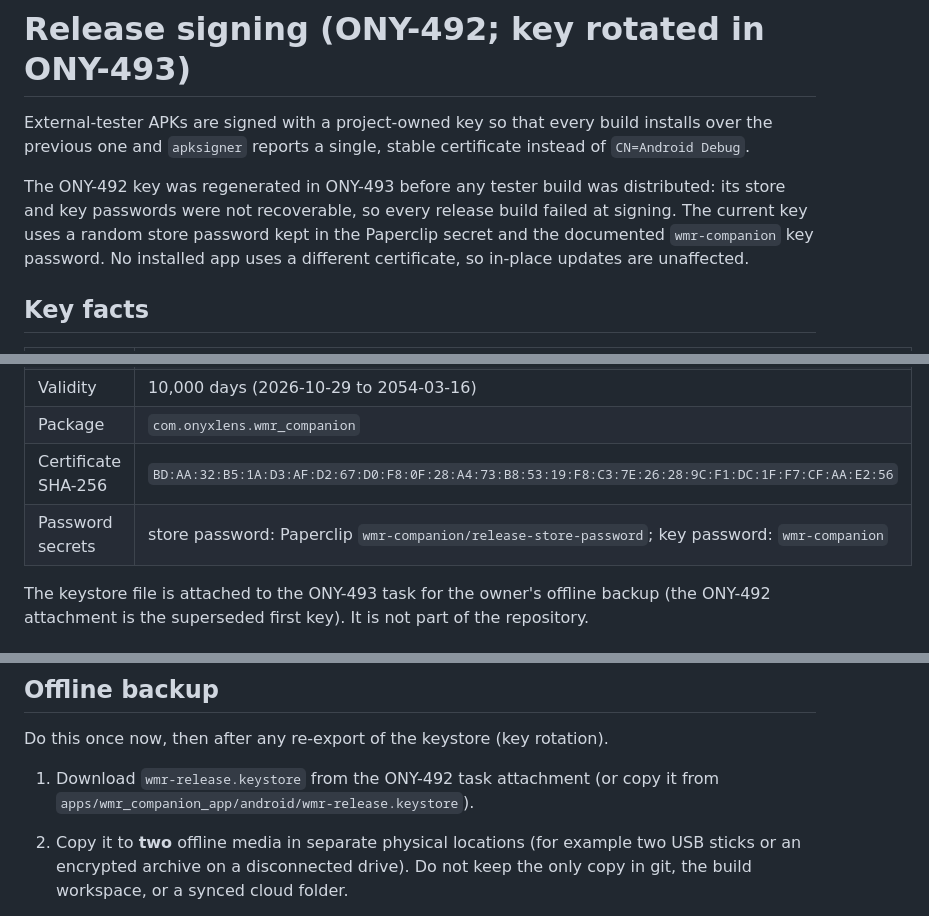
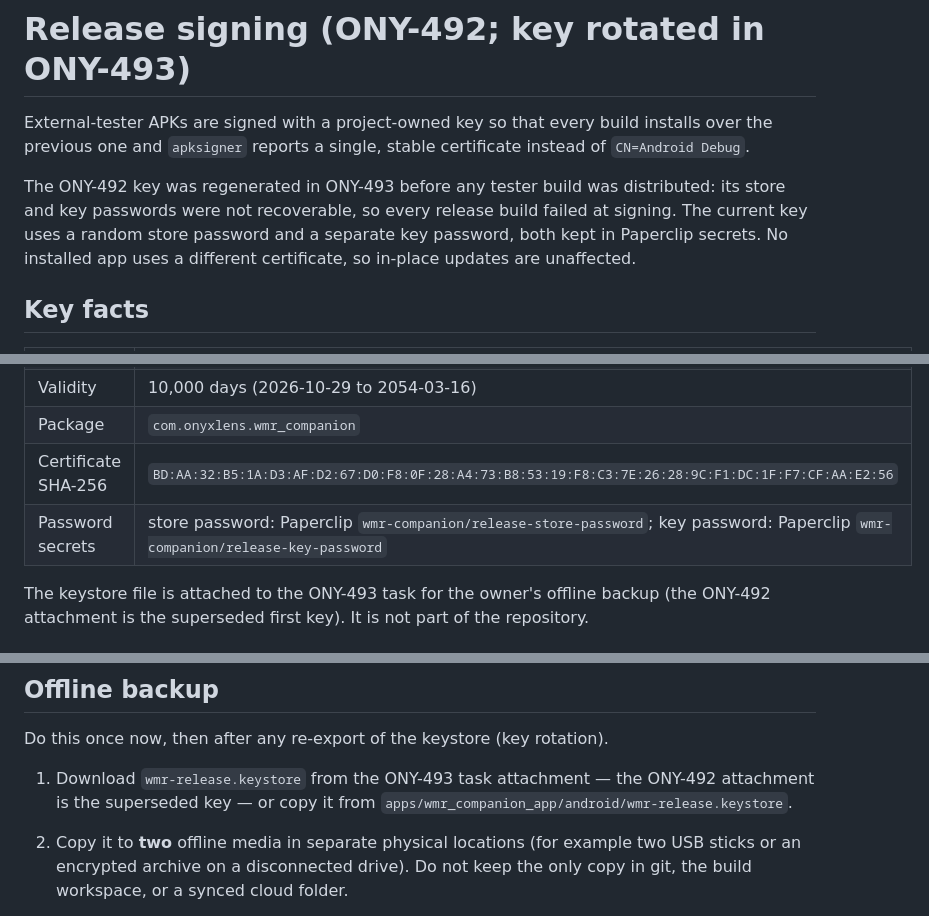
Before and after one commit to nightcinder/wmr-companion, a Markdown page: docs/RELEASE_SIGNING.md, 3 parts joined by grey strips. Drawn GitHub-style.

Commit message:
Docs: point the keystore backup at the rotated key and name the password secret (ONY-493)
Fixes Paperclip Review 1c816bc: the offline-backup step still sent the owner
to the superseded ONY-492 attachment, and the key-entry password was printed
in the public doc.

```diff
--- a/docs/RELEASE_SIGNING.md
+++ b/docs/RELEASE_SIGNING.md
@@ -6,8 +6,8 @@ certificate instead of `CN=Android Debug`.
 
 The ONY-492 key was regenerated in ONY-493 before any tester build was
 distributed: its store and key passwords were not recoverable, so every release
-build failed at signing. The current key uses a random store password kept in
-the Paperclip secret and the documented `wmr-companion` key password. No
+build failed at signing. The current key uses a random store password and a
+separate key password, both kept in Paperclip secrets. No
 installed app uses a different certificate, so in-place updates are unaffected.
 
 ## Key facts
@@ -21,7 +21,7 @@ installed app uses a different certificate, so in-place updates are unaffected.
 | Validity | 10,000 days (2026-10-29 to 2054-03-16) |
 | Package | `com.onyxlens.wmr_companion` |
 | Certificate SHA-256 | `BD:AA:32:B5:1A:D3:AF:D2:67:D0:F8:0F:28:A4:73:B8:53:19:F8:C3:7E:26:28:9C:F1:DC:1F:F7:CF:AA:E2:56` |
-| Password secrets | store password: Paperclip `wmr-companion/release-store-password`; key password: `wmr-companion` |
+| Password secrets | store password: Paperclip `wmr-companion/release-store-password`; key password: Paperclip `wmr-companion/release-key-password` |
 
 The keystore file is attached to the ONY-493 task for the owner's offline
 backup (the ONY-492 attachment is the superseded first key). It is not part of
@@ -113,8 +113,9 @@ a green tag run means the published APKs match this document.
 
 Do this once now, then after any re-export of the keystore (key rotation).
 
-1. Download `wmr-release.keystore` from the ONY-492 task attachment (or copy it
-   from `apps/wmr_companion_app/android/wmr-release.keystore`).
+1. Download `wmr-release.keystore` from the ONY-493 task attachment — the
+   ONY-492 attachment is the superseded key — or copy it from
+   `apps/wmr_companion_app/android/wmr-release.keystore`.
 2. Copy it to **two** offline media in separate physical locations (for example
    two USB sticks or an encrypted archive on a disconnected drive). Do not keep
    the only copy in git, the build workspace, or a synced cloud folder.
```
Also changed, not shown: other parts of docs/RELEASE_SIGNING.md (+1 -1 lines).
